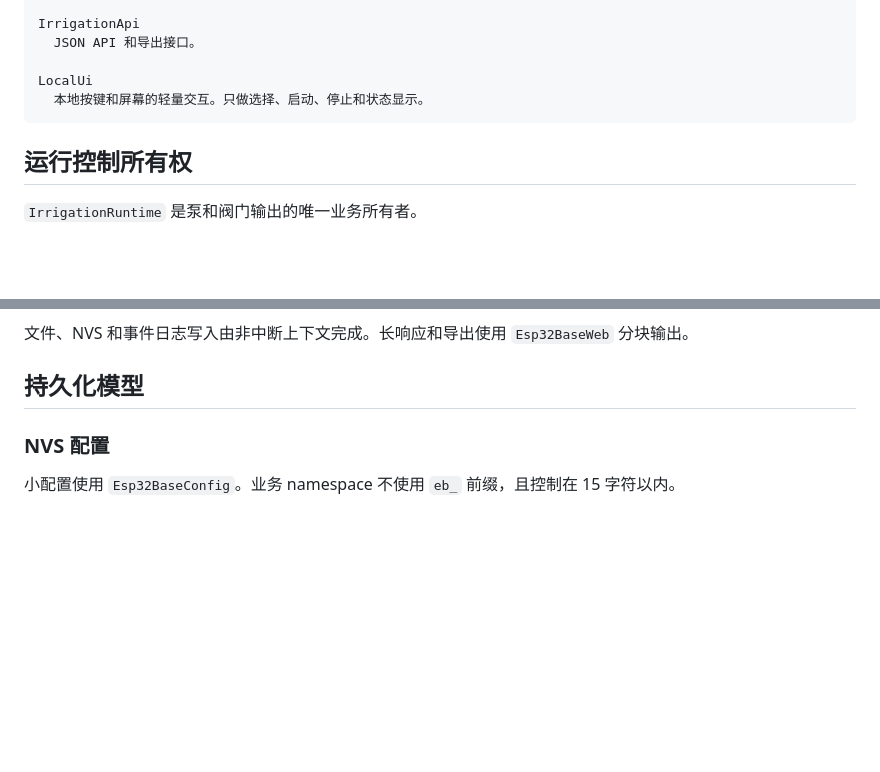
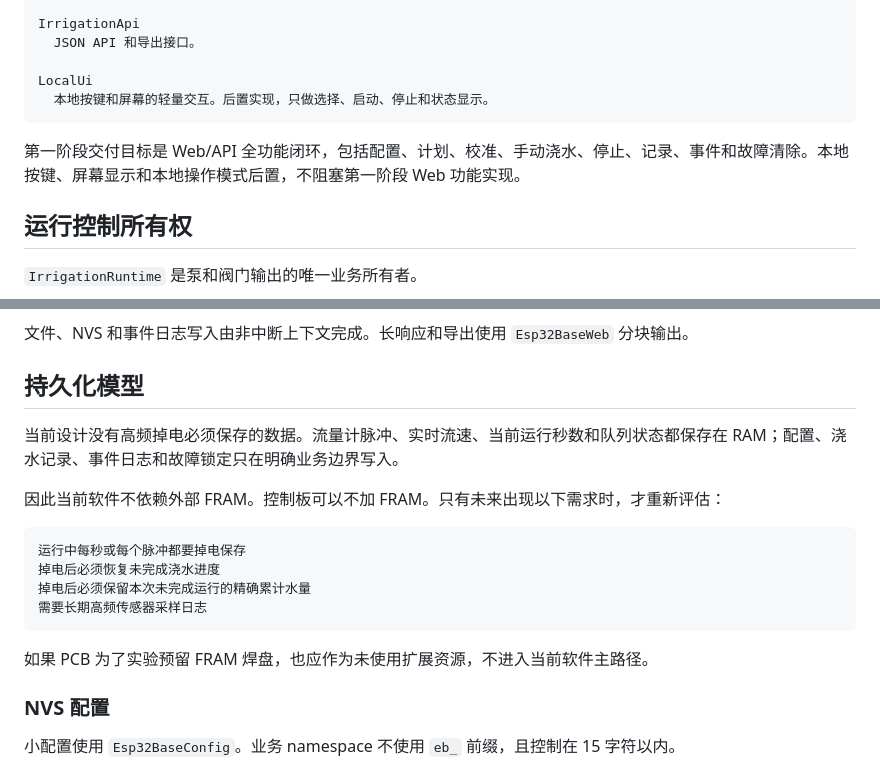
Before and after one commit to tangyangguang/Esp32_Irrigation, a Markdown page: docs/design/05-software-architecture-and-api.md, 2 parts joined by grey strips. Rendered like a GitHub page; blank space fills up the shorter version.

Commit message:
docs: define web-first delivery and fram boundary

````diff
--- a/docs/design/05-software-architecture-and-api.md
+++ b/docs/design/05-software-architecture-and-api.md
@@ -65,8 +65,10 @@ IrrigationApi
   JSON API 和导出接口。
 
 LocalUi
-  本地按键和屏幕的轻量交互。只做选择、启动、停止和状态显示。
+  本地按键和屏幕的轻量交互。后置实现，只做选择、启动、停止和状态显示。
 ```
+
+第一阶段交付目标是 Web/API 全功能闭环，包括配置、计划、校准、手动浇水、停止、记录、事件和故障清除。本地按键、屏幕显示和本地操作模式后置，不阻塞第一阶段 Web 功能实现。
 
 ## 运行控制所有权
 
@@ -115,6 +117,19 @@ Esp32Base::handle()
 文件、NVS 和事件日志写入由非中断上下文完成。长响应和导出使用 `Esp32BaseWeb` 分块输出。
 
 ## 持久化模型
+
+当前设计没有高频掉电必须保存的数据。流量计脉冲、实时流速、当前运行秒数和队列状态都保存在 RAM；配置、浇水记录、事件日志和故障锁定只在明确业务边界写入。
+
+因此当前软件不依赖外部 FRAM。控制板可以不加 FRAM。只有未来出现以下需求时，才重新评估：
+
+```text
+运行中每秒或每个脉冲都要掉电保存
+掉电后必须恢复未完成浇水进度
+掉电后必须保留本次未完成运行的精确累计水量
+需要长期高频传感器采样日志
+```
+
+如果 PCB 为了实验预留 FRAM 焊盘，也应作为未使用扩展资源，不进入当前软件主路径。
 
 ### NVS 配置
 
````
Also changed, not shown: docs/hardware/01-board-interfaces.md (+18 -0 lines).
